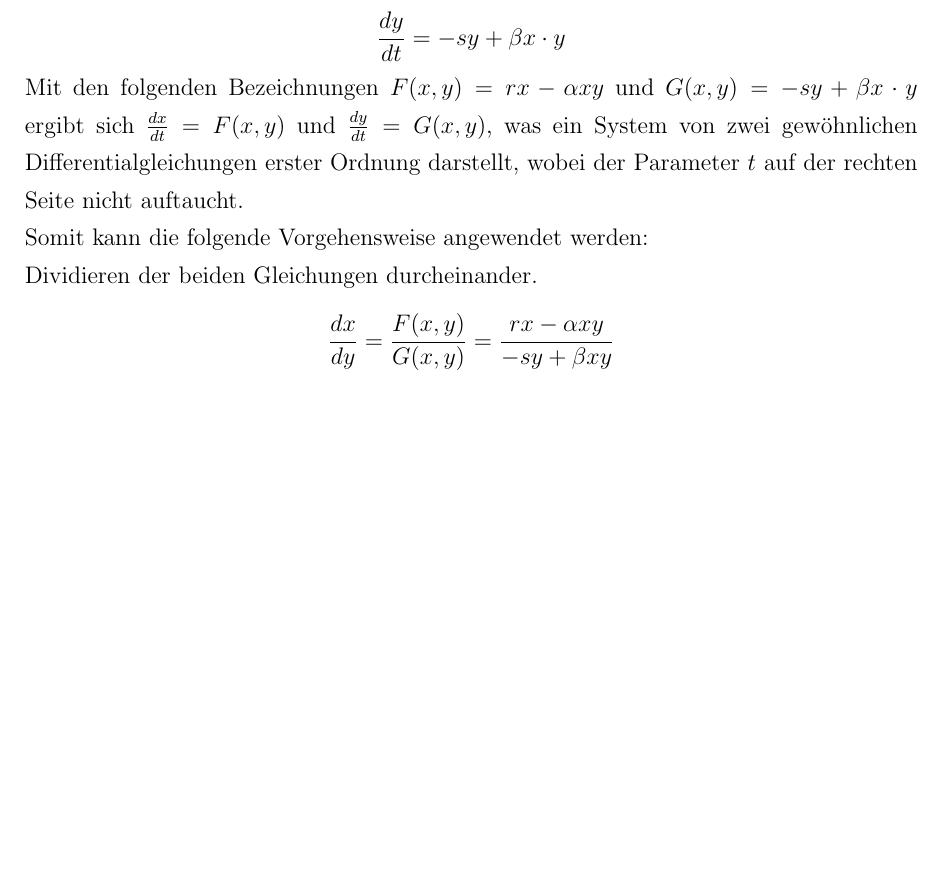
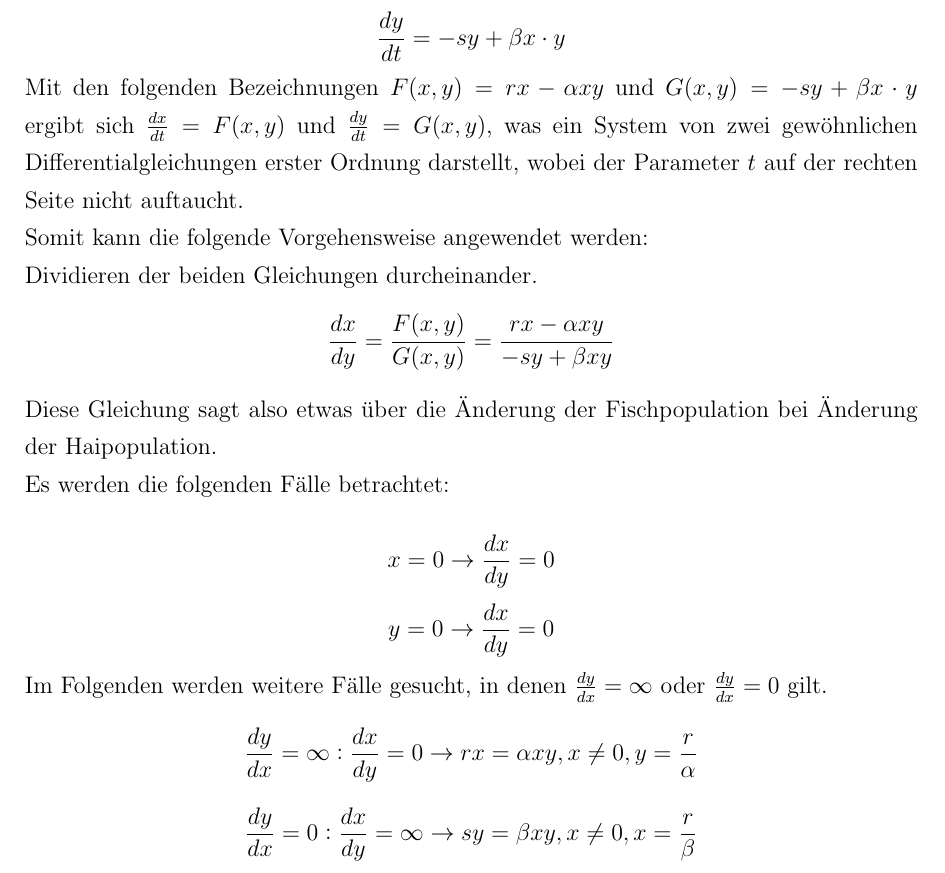
Before and after one commit to autinerd/latex_math_babovsky, a LaTeX document (document.tex): part of page 38 of 38, cut so that both start at the same text, the shorter picture padded with empty space. The pictures show the PDF file document.pdf that the author committed with the source.

Commit message:
math. Anw. i. d. Inf.

```diff
--- a/document.tex
+++ b/document.tex
@@ -1630,6 +1630,12 @@ Mit den folgenden Bezeichnungen $F(x,y)=rx-\alpha xy$ und  $G(x,y)=-sy+\beta x\c
 Somit kann die folgende Vorgehensweise angewendet werden: \\
 Dividieren der beiden Gleichungen durcheinander.
 $$\frac{dx}{dy}=\frac{F(x,y)}{G(x,y)}=\frac{rx-\alpha xy}{-sy+\beta xy}$$
-Diese Gleichung sagt also etwas über die Änderung der Fischpopulation bei Änderung der Haipopulation.
+Diese Gleichung sagt also etwas über die Änderung der Fischpopulation bei Änderung der Haipopulation.\\
+Es werden die folgenden Fälle betrachtet: \\
+$$x=0\rightarrow \frac{dx}{dy}=0$$
+$$y=0\rightarrow \frac{dx}{dy}=0$$
+Im Folgenden werden weitere Fälle gesucht, in denen $\frac{dy}{dx}=\infty$ oder $\frac{dy}{dx}=0$ gilt.
+$$\frac{dy}{dx}=\infty: \frac{dx}{dy}=0 \rightarrow rx=\alpha xy, x\neq0, y=\frac{r}{\alpha}$$
+$$\frac{dy}{dx}=0: \frac{dx}{dy}=\infty \rightarrow sy=\beta xy, x\neq0, x=\frac{r}{\beta}$$
 
 \end{document}
```
Also changed, not shown: document.pdf.
